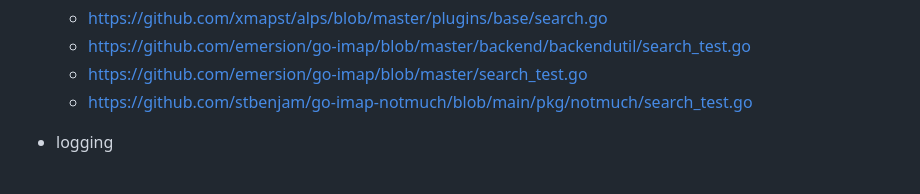
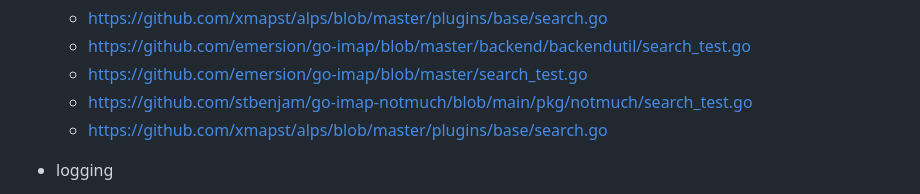
Before and after one commit to raokrutarth/golang-playspace, a Markdown page: cmd/outlookcleaner/README.md, the part around the change. GitHub-like rendering.

```diff
--- a/cmd/outlookcleaner/README.md
+++ b/cmd/outlookcleaner/README.md
@@ -135,6 +135,7 @@ limit 20;
   - <https://github.com/emersion/go-imap/blob/master/backend/backendutil/search_test.go>
   - <https://github.com/emersion/go-imap/blob/master/search_test.go>
   - <https://github.com/stbenjam/go-imap-notmuch/blob/main/pkg/notmuch/search_test.go>
+  - https://github.com/xmapst/alps/blob/master/plugins/base/search.go
 
 - logging
   - Log to file + stdout using zerolog.multiwriter and lumberjack.
```
